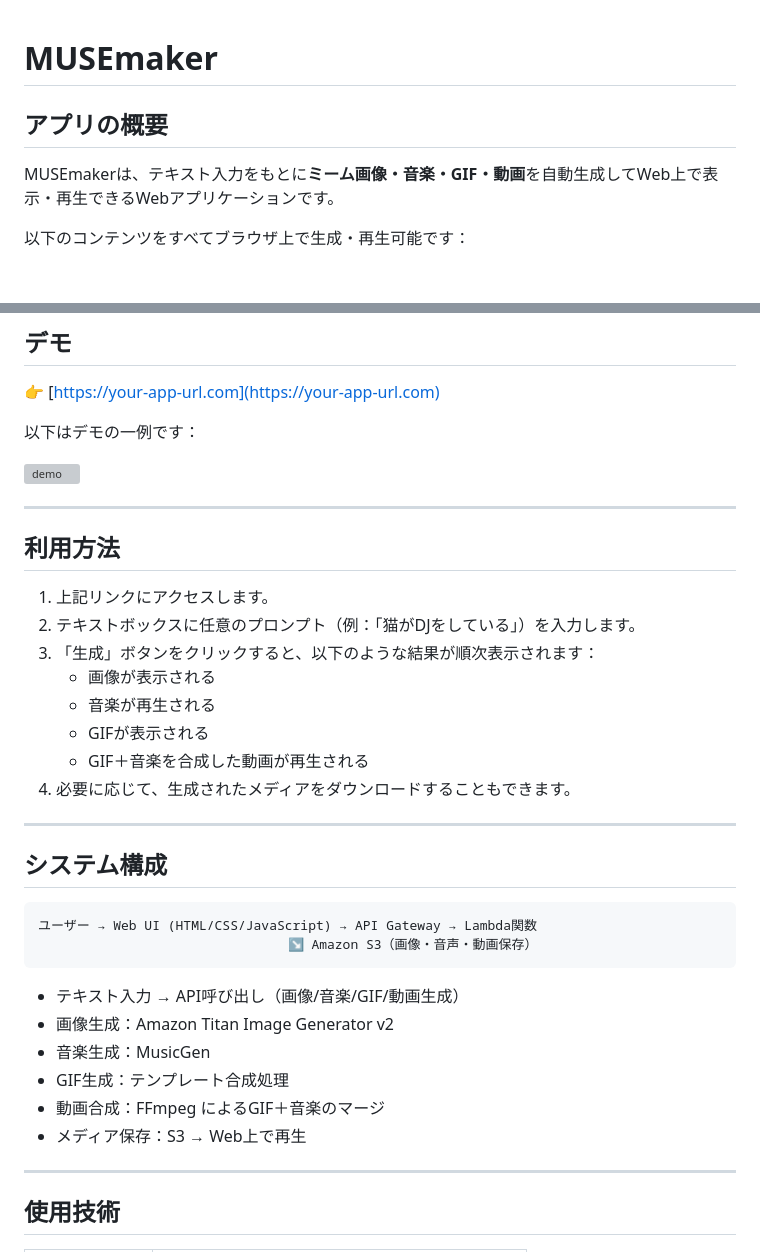
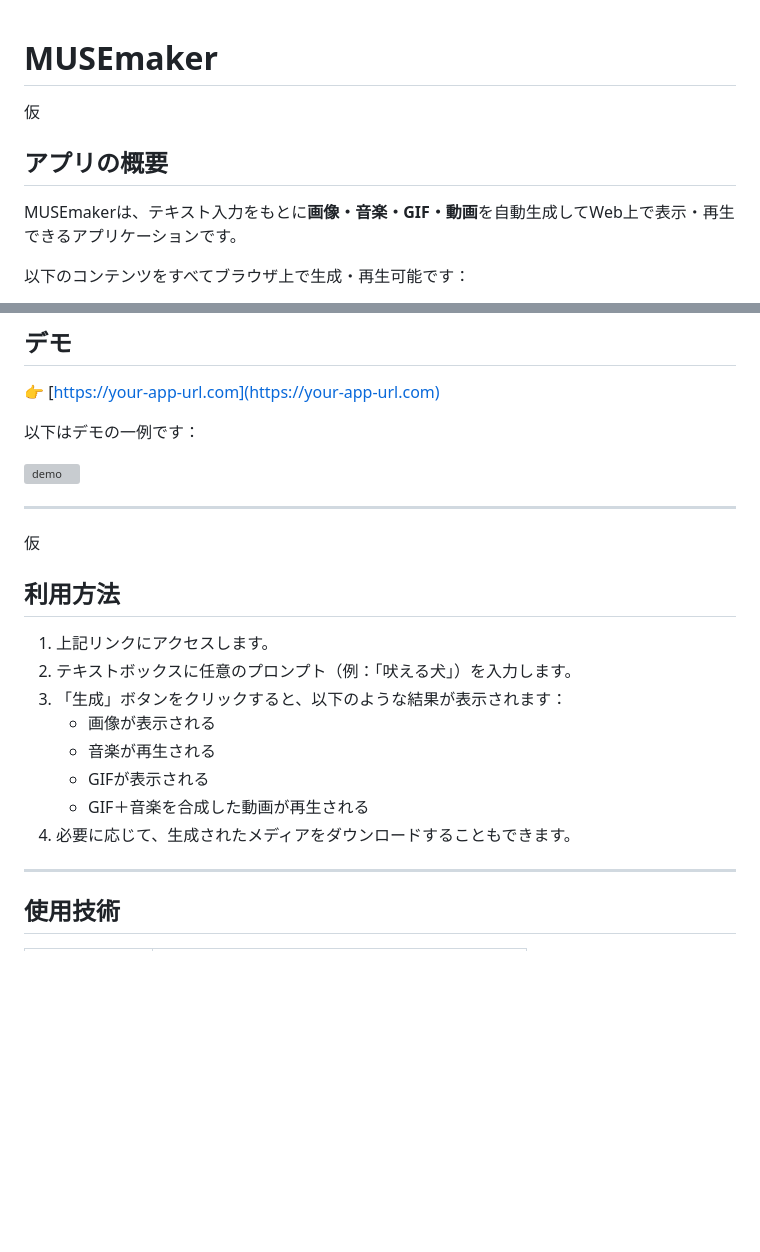
Before and after one commit to anan0105/Hackathon, a Markdown page: README.md, 2 parts joined by grey strips. Drawn GitHub-style; blank space fills up the shorter version; grey boxes are pictures that could not be loaded.

````diff
--- a/README.md
+++ b/README.md
@@ -1,7 +1,7 @@
 # MUSEmaker
-
+仮
 ## アプリの概要
-MUSEmakerは、テキスト入力をもとに**ミーム画像・音楽・GIF・動画**を自動生成してWeb上で表示・再生できるWebアプリケーションです。
+MUSEmakerは、テキスト入力をもとに**画像・音楽・GIF・動画**を自動生成してWeb上で表示・再生できるアプリケーションです。
 
 以下のコンテンツをすべてブラウザ上で生成・再生可能です：
 
@@ -21,33 +21,17 @@ MUSEmakerは、テキスト入力をもとに**ミーム画像・音楽・GIF・
 ![demo](demo.gif)
 
 ---
-
+仮
 ## 利用方法
 
 1. 上記リンクにアクセスします。
-2. テキストボックスに任意のプロンプト（例：「猫がDJをしている」）を入力します。
-3. 「生成」ボタンをクリックすると、以下のような結果が順次表示されます：
+2. テキストボックスに任意のプロンプト（例：「吠える犬」）を入力します。
+3. 「生成」ボタンをクリックすると、以下のような結果が表示されます：
    - 画像が表示される
    - 音楽が再生される
    - GIFが表示される
    - GIF＋音楽を合成した動画が再生される
 4. 必要に応じて、生成されたメディアをダウンロードすることもできます。
-
----
-
-## システム構成
-
-```
-ユーザー → Web UI (HTML/CSS/JavaScript) → API Gateway → Lambda関数
-                                ↘ Amazon S3（画像・音声・動画保存）
-```
-
-- テキスト入力 → API呼び出し（画像/音楽/GIF/動画生成）
-- 画像生成：Amazon Titan Image Generator v2
-- 音楽生成：MusicGen
-- GIF生成：テンプレート合成処理
-- 動画合成：FFmpeg によるGIF＋音楽のマージ
-- メディア保存：S3 → Web上で再生
 
 ---
 
````
Also changed, not shown: other parts of README.md (+55 -0 lines).
